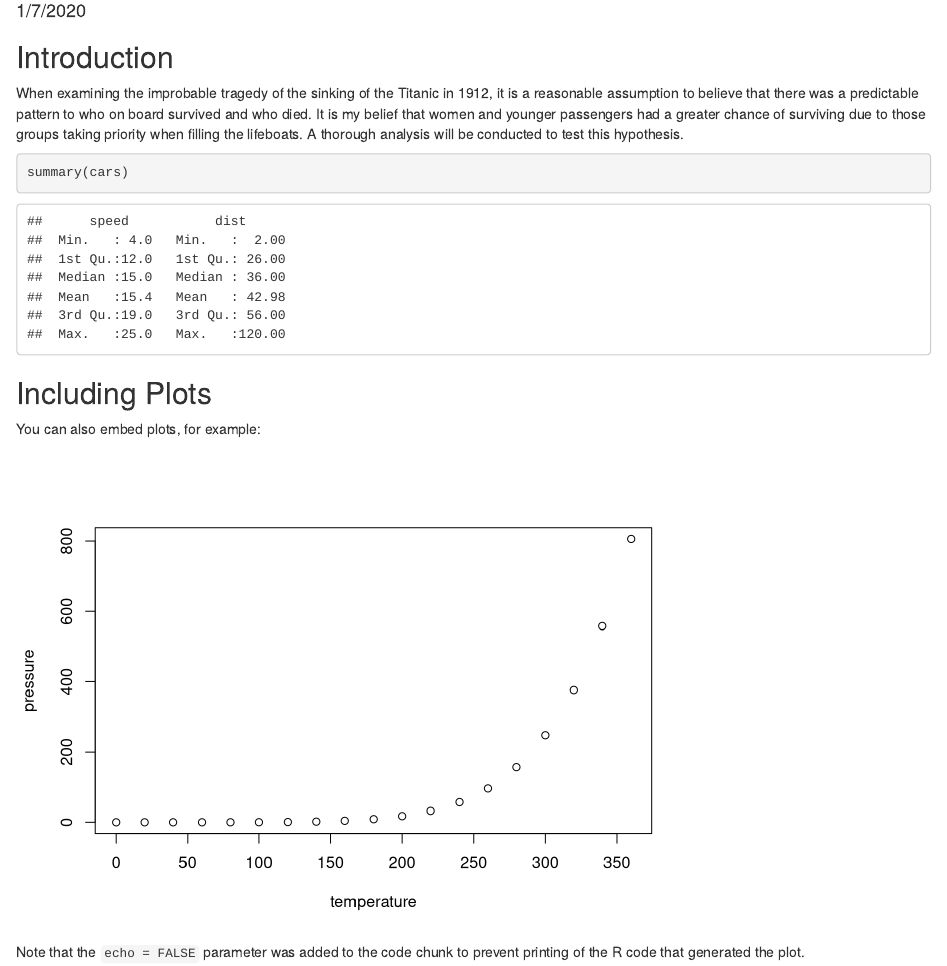
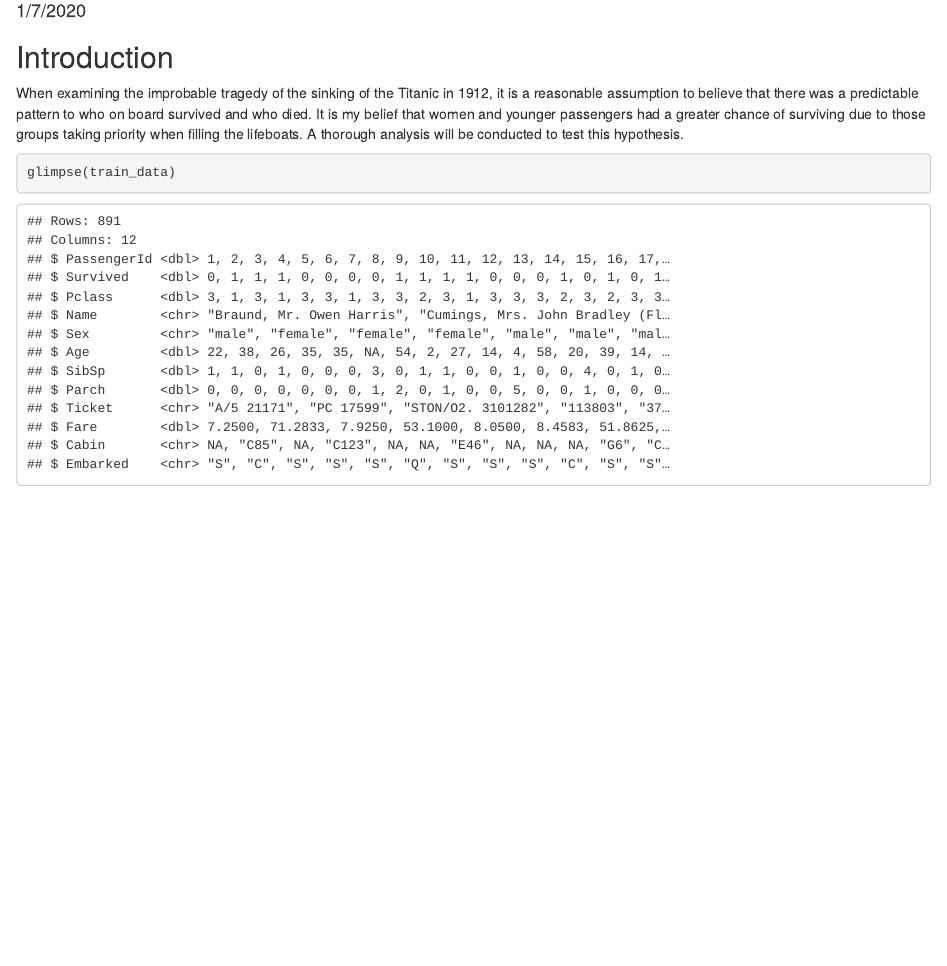
Before and after one commit to jwrussell26/Titanic, an R Markdown document (Analysis.Rmd): the page in a window 1100 px wide, from 100 px down. Rendered offline with R 4.5, knitr and Pandoc, with nearby package versions.

Commit message:
Read CSV file

````diff
--- a/Analysis.Rmd
+++ b/Analysis.Rmd
@@ -13,16 +13,10 @@ knitr::opts_chunk$set(echo = TRUE)
 
 When examining the improbable tragedy of the sinking of the Titanic in 1912, it is a reasonable assumption to believe that there was a predictable pattern to who on board survived and who died. It is my belief that women and younger passengers had a greater chance of surviving due to those groups taking priority when filling the lifeboats. A thorough analysis will be conducted to test this hypothesis.
 
-```{r cars}
-summary(cars)
+```{r, include = F}
+library(tidyverse)
+train_data <- read_csv('train.csv')
 ```
-
-## Including Plots
-
-You can also embed plots, for example:
-
-```{r pressure, echo=FALSE}
-plot(pressure)
+```{r}
+glimpse(train_data)
 ```
-
-Note that the `echo = FALSE` parameter was added to the code chunk to prevent printing of the R code that generated the plot.
````
Also changed, not shown: Analysis.html.
